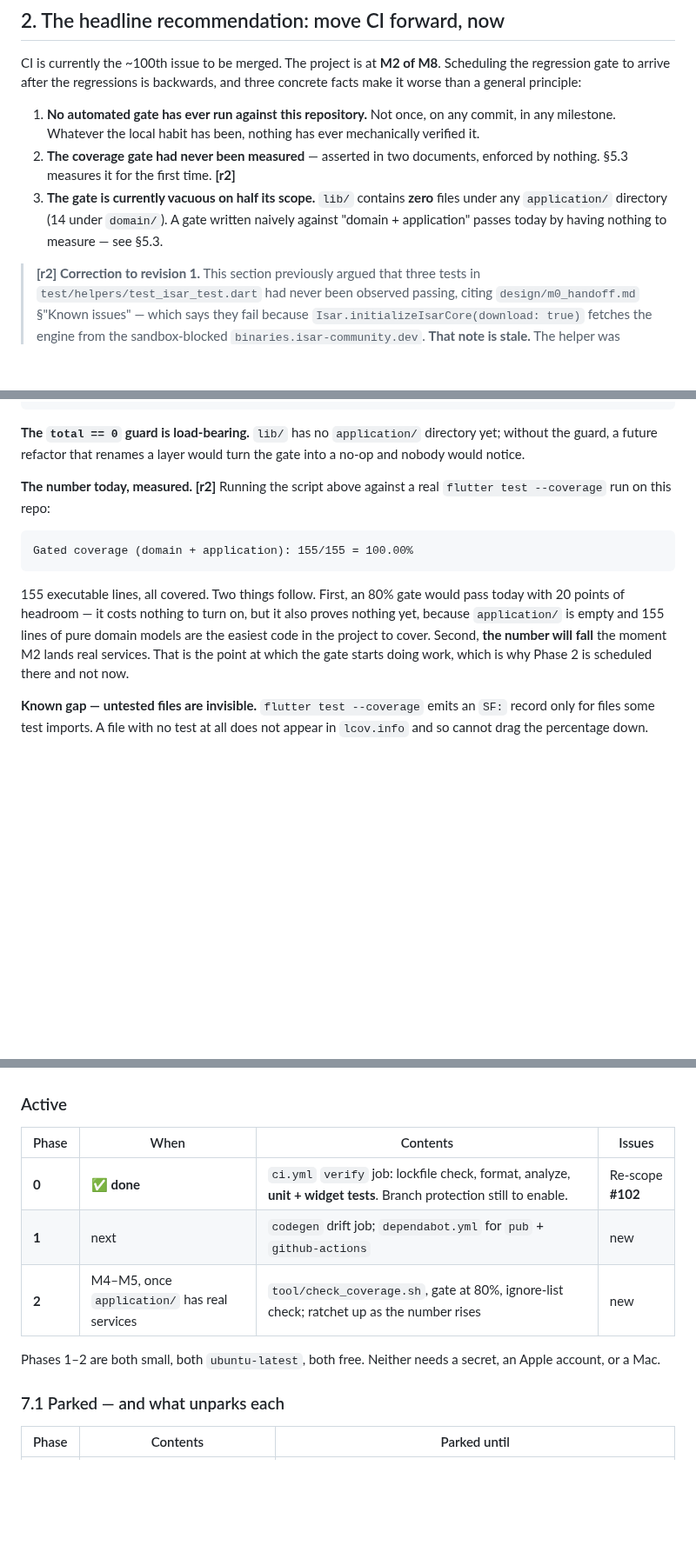
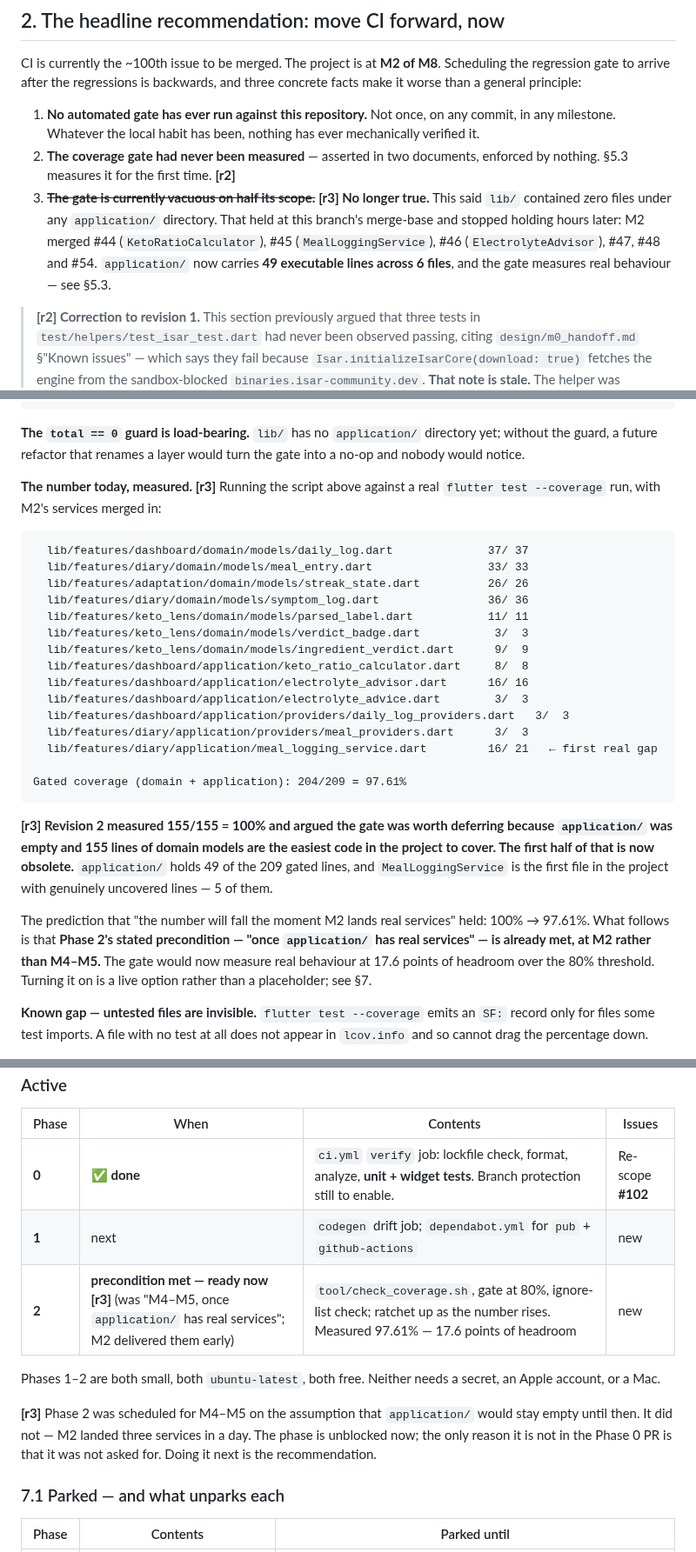
Before and after one commit to NoaMcDa/Fantastic, a Markdown page: design/cicd_plan.md, 3 parts joined by grey strips. Shown at 87% size. Drawn GitHub-style; blank space fills up the shorter version.

Commit message:
docs: correct the "application/ is empty" claim after M2 landed
The plan argued the coverage gate was worth deferring because lib/ contained
zero files under any application/ directory, making a domain+application gate
vacuous on half its scope. That held at this branch's merge-base and stopped
holding hours later: main gained 12 commits while this work was in progress,
merging #44 (KetoRatioCalculator), #45 (MealLoggingService), #46
(ElectrolyteAdvisor), #47, #48 and #54.

Found via a 50-test discrepancy between the local run (316) and the first CI
run (366). actions/checkout resolves a pull_request event to the merge ref, so
CI tested this branch merged with current main and picked up three application/
test files this working tree did not have: electrolyte_advisor_test (16),
keto_ratio_calculator_test (14), meal_logging_service_test (20) — exactly 50.

Re-measured with main merged in: 204/209 = 97.61%, down from 155/155 = 100%.
application/ now holds 49 of the 209 gated lines, and MealLoggingService is the
first file in the project with genuinely uncovered lines (16/21).

Consequences recorded as [r3]:
- §2's "vacuous on half its scope" argument is struck.
- §5.3 carries the real per-file breakdown and the 97.61% figure.
- Phase 2's stated precondition, "once application/ has real services", is
  already met at M2 rather than M4-M5. The gate would measure real behaviour
  with 17.6 points of headroom over the 80% threshold. Recommended as the next
  piece of work.

Validation on the merged tree: format 112 files 0 changed, analyze clean,
391/391 tests pass, pubspec.lock unchanged.

Co-Authored-By: Claude Opus 5 <noreply@anthropic.com>
Claude-Session: https://claude.ai/code/session_01B6ip1LWXzqmuypqPhMqy48

````diff
--- a/design/cicd_plan.md
+++ b/design/cicd_plan.md
@@ -66,10 +71,13 @@ three concrete facts make it worse than a general principle:
    ever mechanically verified it.
 2. **The coverage gate had never been measured** — asserted in two documents,
    enforced by nothing. §5.3 measures it for the first time. **[r2]**
-3. **The gate is currently vacuous on half its scope.** `lib/` contains
-   **zero** files under any `application/` directory (14 under `domain/`). A
-   gate written naively against "domain + application" passes today by having
-   nothing to measure — see §5.3.
+3. ~~**The gate is currently vacuous on half its scope.**~~ **[r3] No longer
+   true.** This said `lib/` contained zero files under any `application/`
+   directory. That held at this branch's merge-base and stopped holding hours
+   later: M2 merged #44 (`KetoRatioCalculator`), #45 (`MealLoggingService`),
+   #46 (`ElectrolyteAdvisor`), #47, #48 and #54. `application/` now carries
+   **49 executable lines across 6 files**, and the gate measures real
+   behaviour — see §5.3.
 
 > **[r2] Correction to revision 1.** This section previously argued that three
 > tests in `test/helpers/test_isar_test.dart` had never been observed passing,
@@ -316,19 +324,40 @@ awk -v min="$MIN" '
 directory yet; without the guard, a future refactor that renames a layer would
 turn the gate into a no-op and nobody would notice.
 
-**The number today, measured. [r2]** Running the script above against a real
-`flutter test --coverage` run on this repo:
+**The number today, measured. [r3]** Running the script above against a real
+`flutter test --coverage` run, with M2's services merged in:
 
 ```
-Gated coverage (domain + application): 155/155 = 100.00%
+  lib/features/dashboard/domain/models/daily_log.dart              37/ 37
+  lib/features/diary/domain/models/meal_entry.dart                 33/ 33
+  lib/features/adaptation/domain/models/streak_state.dart          26/ 26
+  lib/features/diary/domain/models/symptom_log.dart                36/ 36
+  lib/features/keto_lens/domain/models/parsed_label.dart           11/ 11
+  lib/features/keto_lens/domain/models/verdict_badge.dart           3/  3
+  lib/features/keto_lens/domain/models/ingredient_verdict.dart      9/  9
+  lib/features/dashboard/application/keto_ratio_calculator.dart     8/  8
+  lib/features/dashboard/application/electrolyte_advisor.dart      16/ 16
+  lib/features/dashboard/application/electrolyte_advice.dart        3/  3
+  lib/features/dashboard/application/providers/daily_log_providers.dart   3/  3
+  lib/features/diary/application/providers/meal_providers.dart      3/  3
+  lib/features/diary/application/meal_logging_service.dart         16/ 21   ← first real gap
+
+Gated coverage (domain + application): 204/209 = 97.61%
 ```
 
-155 executable lines, all covered. Two things follow. First, an 80% gate would
-pass today with 20 points of headroom — it costs nothing to turn on, but it also
-proves nothing yet, because `application/` is empty and 155 lines of pure domain
-models are the easiest code in the project to cover. Second, **the number will
-fall** the moment M2 lands real services. That is the point at which the gate
-starts doing work, which is why Phase 2 is scheduled there and not now.
+**[r3] Revision 2 measured 155/155 = 100% and argued the gate was worth
+deferring because `application/` was empty and 155 lines of domain models are
+the easiest code in the project to cover. The first half of that is now
+obsolete.** `application/` holds 49 of the 209 gated lines, and
+`MealLoggingService` is the first file in the project with genuinely uncovered
+lines — 5 of them.
+
+The prediction that "the number will fall the moment M2 lands real services"
+held: 100% → 97.61%. What follows is that **Phase 2's stated precondition —
+"once `application/` has real services" — is already met, at M2 rather than
+M4–M5.** The gate would now measure real behaviour at 17.6 points of headroom
+over the 80% threshold. Turning it on is a live option rather than a
+placeholder; see §7.
 
 **Known gap — untested files are invisible.** `flutter test --coverage` emits an
 `SF:` record only for files some test imports. A file with no test at all does
@@ -620,10 +649,15 @@ per `design/issue_conventions.md` §atomicity.
 |---|---|---|---|
 | **0** | ✅ **done** | `ci.yml` `verify` job: lockfile check, format, analyze, **unit + widget tests**. Branch protection still to enable. | Re-scope **#102** |
 | **1** | next | `codegen` drift job; `dependabot.yml` for `pub` + `github-actions` | new |
-| **2** | M4–M5, once `application/` has real services | `tool/check_coverage.sh`, gate at 80%, ignore-list check; ratchet up as the number rises | new |
+| **2** | **precondition met — ready now [r3]** (was "M4–M5, once `application/` has real services"; M2 delivered them early) | `tool/check_coverage.sh`, gate at 80%, ignore-list check; ratchet up as the number rises. Measured 97.61% — 17.6 points of headroom | new |
 
 Phases 1–2 are both small, both `ubuntu-latest`, both free. Neither needs a
 secret, an Apple account, or a Mac.
+
+**[r3]** Phase 2 was scheduled for M4–M5 on the assumption that `application/`
+would stay empty until then. It did not — M2 landed three services in a day.
+The phase is unblocked now; the only reason it is not in the Phase 0 PR is that
+it was not asked for. Doing it next is the recommendation.
 
 ### 7.1 Parked — and what unparks each
 
````
Also changed, not shown: other parts of design/cicd_plan.md (+5 -0 lines).
